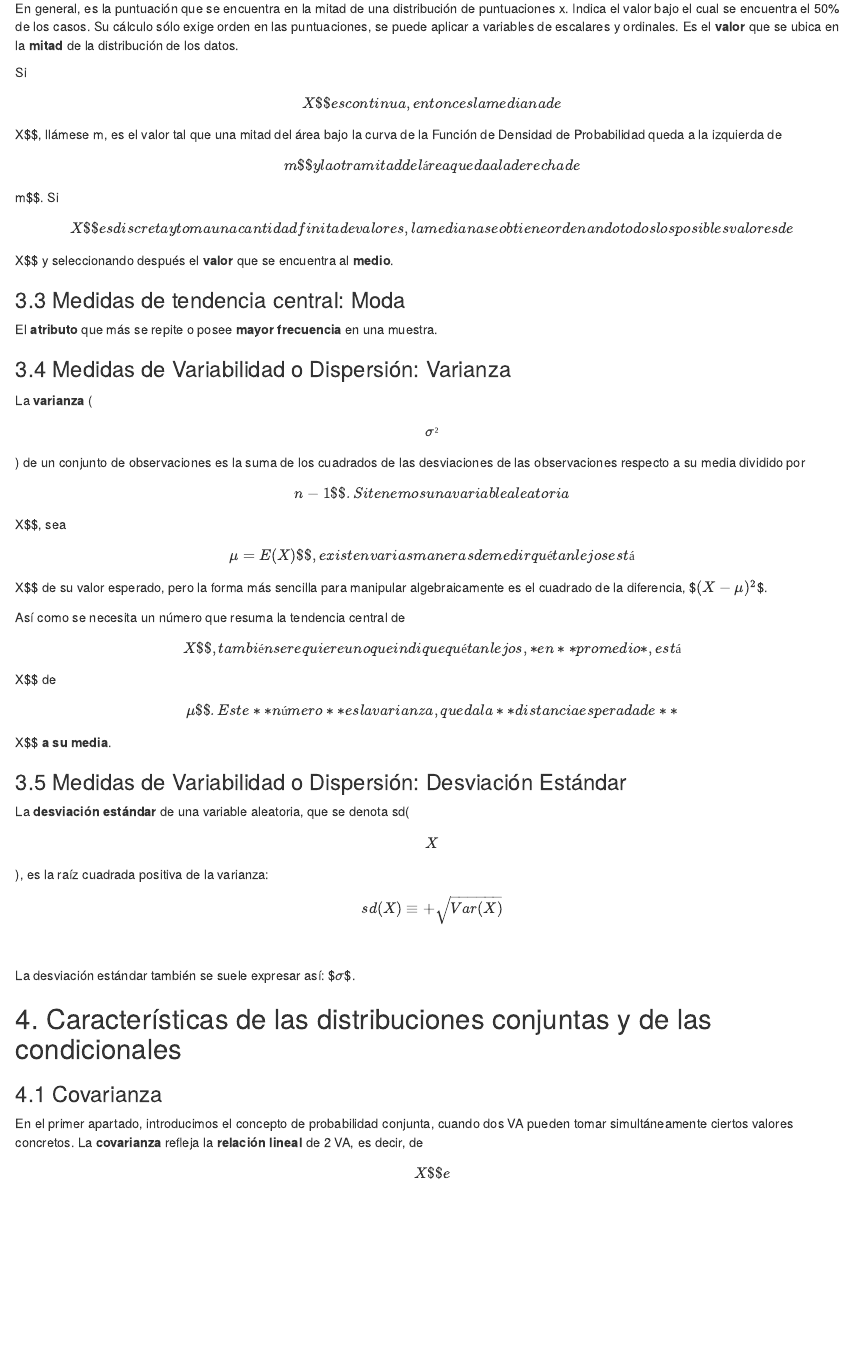
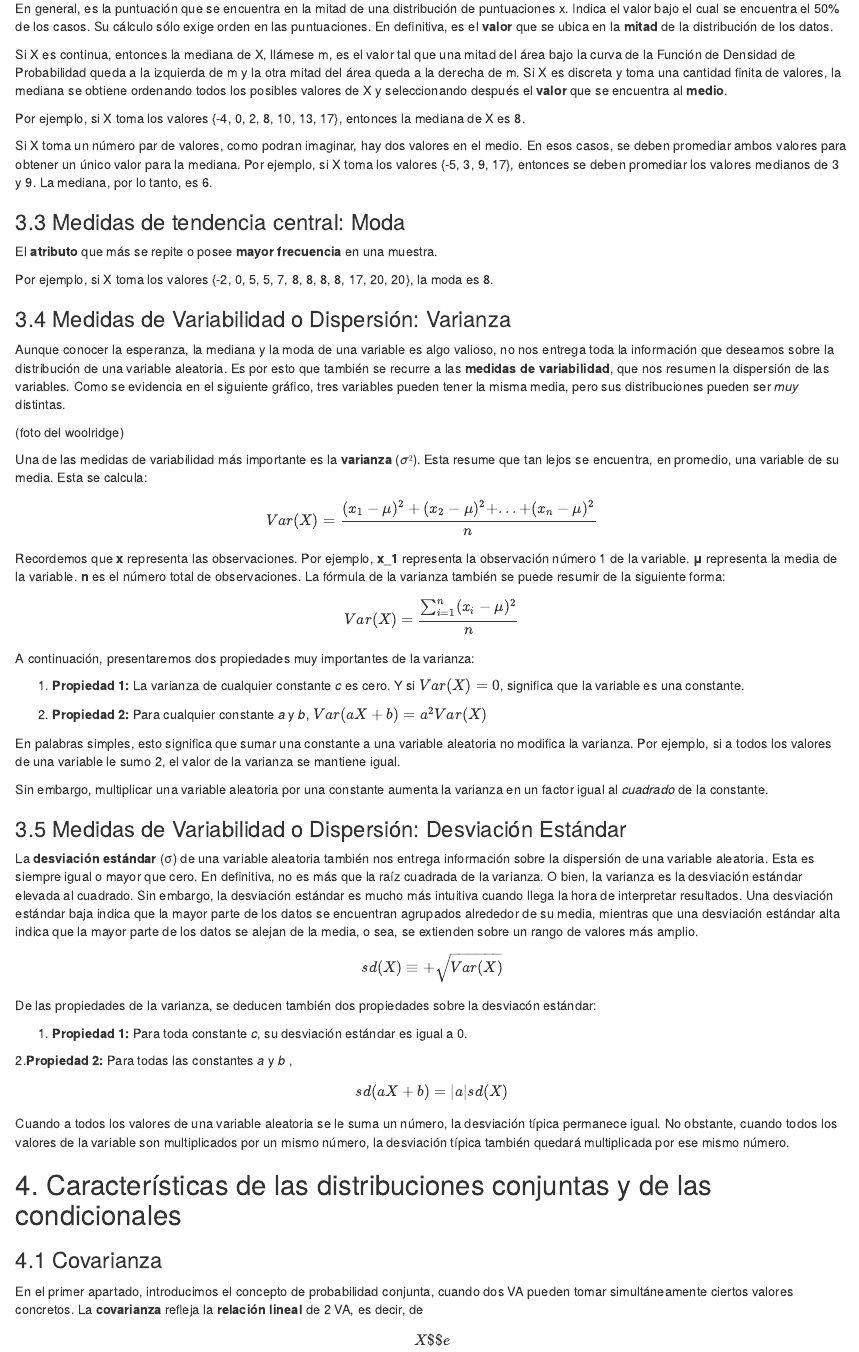
Before and after one commit to statistics-R/practico-1, an R Markdown document (practico-1.Rmd): the page in a window 1100 px wide, from 6340 px down. Rendered offline with R 4.5, knitr and Pandoc, with nearby package versions.

Commit message:
update varianza y sd

```diff
--- a/practico-1.Rmd
+++ b/practico-1.Rmd
@@ -162,33 +162,56 @@ Esta propiedad es muy importante al momento de interpretar los resultados de una
 $$E(a_1X_1 + a_2X_2 + ... +a_nX_n) = a_1E(X_1) + a_2E(X_2) + ... + a_nE(X_n)$$
 ### 3.2 Medidas de tendencia central: Mediana
 
-En general, es la puntuación que se encuentra en la mitad de una distribución de puntuaciones x. Indica el valor bajo el cual se encuentra el 50% de los casos. Su cálculo sólo exige orden en las puntuaciones, se puede aplicar a variables de escalares y ordinales. Es el **valor** que se ubica en la **mitad** de la distribución de los datos.
+En general, es la puntuación que se encuentra en la mitad de una distribución de puntuaciones x. Indica el valor bajo el cual se encuentra el 50% de los casos. Su cálculo sólo exige orden en las puntuaciones. En definitiva, es el **valor** que se ubica en la **mitad** de la distribución de los datos.
 
-Si $$X$\$ es continua, entonces la mediana de $$X\$\$, llámese m, es el valor tal que una mitad del área bajo la curva de la Función de Densidad de Probabilidad queda a la izquierda de $$m$\$ y la otra mitad del área queda a la derecha de $$m\$\$. Si $$X$\$ es discreta y toma una cantidad finita de valores, la mediana se obtiene ordenando todos los posibles valores de $$X\$\$ y seleccionando después el **valor** que se encuentra al **medio**.
+Si X es continua, entonces la mediana de X, llámese m, es el valor tal que una mitad del área bajo la curva de la Función de Densidad de Probabilidad queda a la izquierda de m y la otra mitad del área queda a la derecha de m. Si X es discreta y toma una cantidad finita de valores, la mediana se obtiene ordenando todos los posibles valores de X y seleccionando después el **valor** que se encuentra al **medio**.
+
+Por ejemplo, si X toma los valores {-4, 0, 2, 8, 10, 13, 17}, entonces la mediana de X es 8.
+
+Si X toma un número par de valores, como podran imaginar, hay dos valores en el medio. En esos casos, se deben promediar ambos valores para obtener un único valor para la mediana. Por ejemplo, si X toma los valores {-5, 3, 9, 17}, entonces se deben promediar los valores medianos de 3 y 9. La mediana, por lo tanto, es 6.
 
 ### 3.3 Medidas de tendencia central: Moda
 
 El **atributo** que más se repite o posee **mayor frecuencia** en una muestra.
 
+Por ejemplo, si X toma los valores {-2, 0, 5, 5, 7, 8, 8, 8, 8, 17, 20, 20}, la moda es 8.
+
 ### 3.4 Medidas de Variabilidad o Dispersión: Varianza
 
-La **varianza** ($$σ²$$) de un conjunto de observaciones es la suma de los cuadrados de las desviaciones de las observaciones respecto a su media dividido por $$n−1$\$. Si tenemos una variable aleatoria $$X\$\$, sea $$\mu= E(X)$\$, existen varias maneras de medir qué tan lejos está $$X\$\$ de su valor esperado, pero la forma más sencilla para manipular algebraicamente es el cuadrado de la diferencia, \$$(X - \mu)^2$\$.
+Aunque conocer la esperanza, la mediana y la moda de una variable es algo valioso, no nos entrega toda la información que deseamos sobre la distribución de una variable aleatoria. Es por esto que también se recurre a las **medidas de variabilidad**, que nos resumen la dispersión de las variables. Como se evidencia en el siguiente gráfico, tres variables pueden tener la misma media, pero sus distribuciones pueden ser *muy* distintas.
 
-Así como se necesita un número que resuma la tendencia central de $$X$\$, también se requiere uno que indique qué tan lejos, *en* *promedio*, está $$X\$\$ de $$\mu$\$. Este **número** es lavarianza, que da la **distancia esperada de** $$X\$\$ **a su media**.
+(foto del woolridge)
 
+Una de las medidas de variabilidad más importante es la **varianza** ($σ²$). Esta resume que tan lejos se encuentra, en promedio, una variable de su media. Esta se calcula:
 
+$$Var (X) = \frac{(x_1 - μ)^2 + (x_2 - μ)^2 + ...+ (x_n - μ)^2}{n}$$
+Recordemos que **x** representa las observaciones. Por ejemplo, **x_1** representa la observación número 1 de la variable. **μ** representa la media de la variable. **n** es el número total de observaciones. La fórmula de la varianza también se puede resumir de la siguiente forma:
+
+$$Var(X) = \frac{\sum_{i=1}^{n} (x_i - μ)^2}{n} $$
+A continuación, presentaremos dos propiedades muy importantes de la varianza:
+
+1. **Propiedad 1:** La varianza de cualquier constante *c* es cero. Y si $Var(X) = 0$, significa que la variable es una constante.
+
+2. **Propiedad 2:** Para cualquier constante *a* y *b*, $Var(aX + b) = a^2Var(X)$
+
+En palabras simples, esto significa que sumar una constante a una variable aleatoria no modifica la varianza. Por ejemplo, si a todos los valores de una variable le sumo 2, el valor de la varianza se mantiene igual.
+
+Sin embargo, multiplicar una variable aleatoria por una constante aumenta la varianza en un factor igual al *cuadrado* de la constante.
 
 ### 3.5 Medidas de Variabilidad o Dispersión: Desviación Estándar
 
-La **desviación estándar** de una variable aleatoria, que se denota sd(\$\$X\$\$), es la raíz cuadrada positiva de la varianza:
+La **desviación estándar** (σ) de una variable aleatoria también nos entrega información sobre la dispersión de una variable aleatoria. Esta es siempre igual o mayor que cero. En definitiva, no es más que la raíz cuadrada de la varianza. O bien, la varianza es la desviación estándar elevada al cuadrado. Sin embargo, la desviación estándar es mucho más intuitiva cuando llega la hora de interpretar resultados. Una desviación estándar baja indica que la mayor parte de los datos se encuentran agrupados alrededor de su media, mientras que una desviación estándar alta indica que la mayor parte de los datos se alejan de la media, o sea, se extienden sobre un rango de valores más amplio.
 
-$$
-sd(X)  \equiv + \sqrt{Var(X)}
-$$
+$$sd(X)  \equiv + \sqrt{Var(X)}$$
 
+De las propiedades de la varianza, se deducen también dos propiedades sobre la desviacón estándar:
 
+1. **Propiedad 1:** Para toda constante *c*, su desviación estándar es igual a 0.
 
-La desviación estándar también se suele expresar así: \$$σ$\$.
+2.**Propiedad 2:** Para todas las constantes *a* y *b* ,
+
+$$sd(aX + b) = |a|sd(X)$$
+Cuando a todos los valores de una variable aleatoria se le suma un número, la desviación típica permanece igual. No obstante, cuando todos los valores de la variable son multiplicados por un mismo número, la desviación típica también quedará multiplicada por ese mismo número.
 
 ## 4. Características de las distribuciones conjuntas y de las condicionales
 
```
